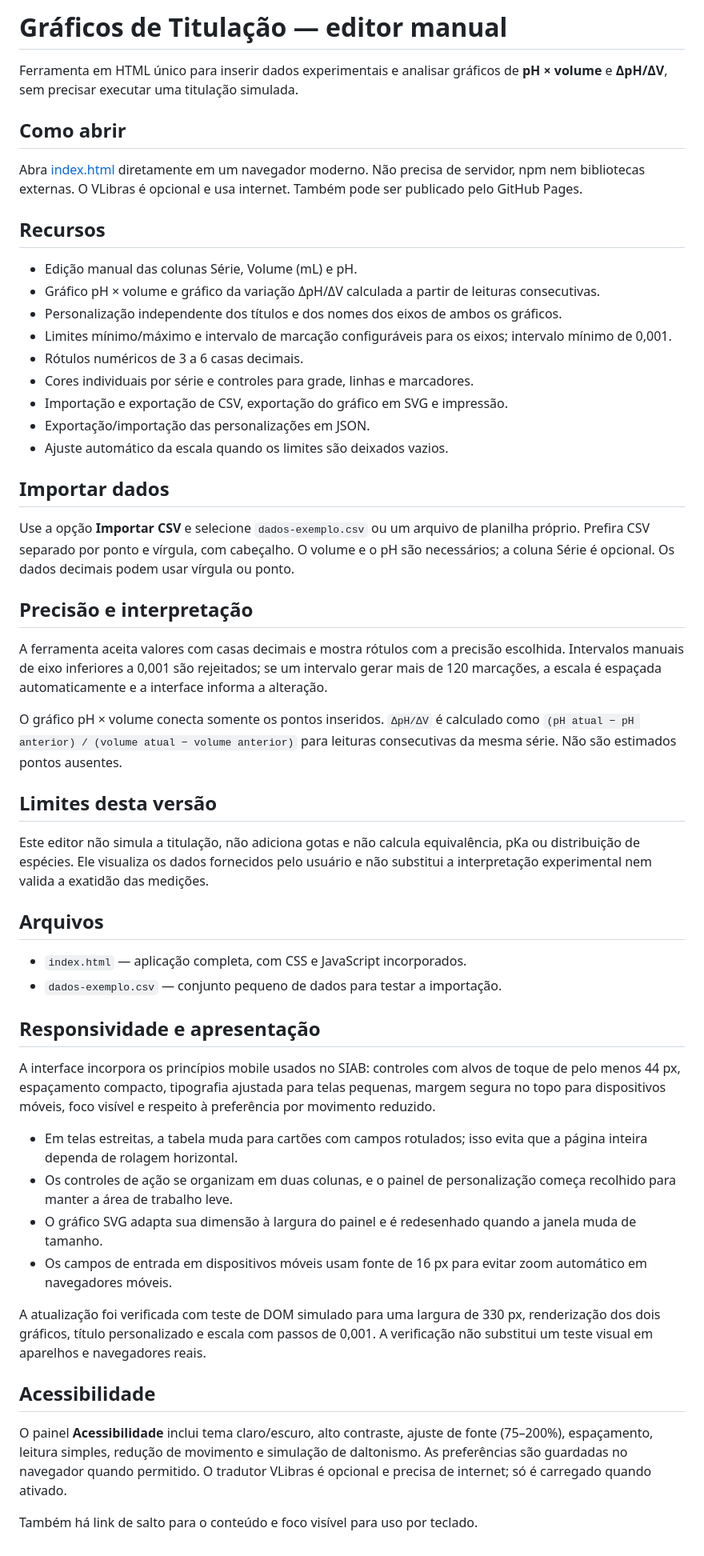
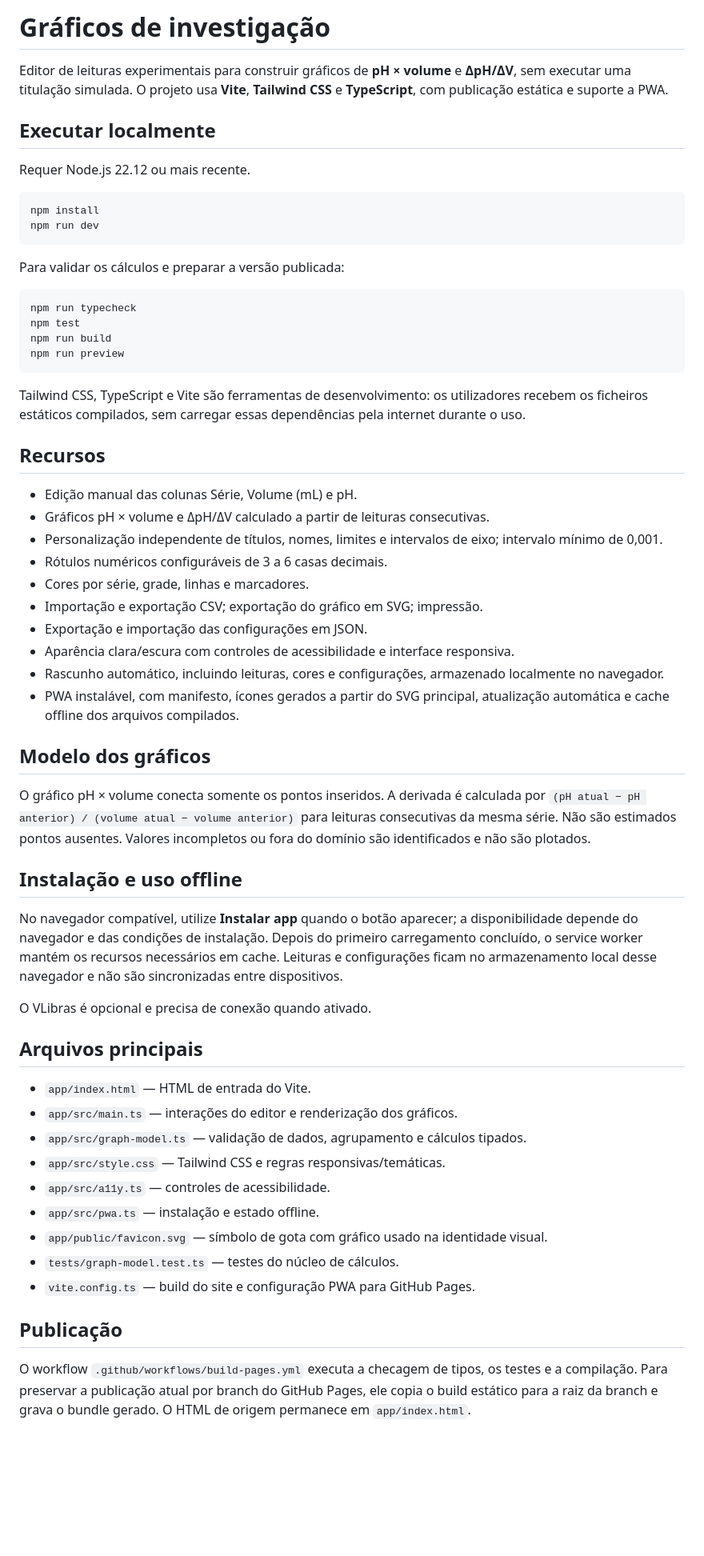
Before and after one commit to qui-x/graficosdetitula-o, a Markdown page: README.md, the part around the change. Shown at 80% size. Rendered like a GitHub page; blank space fills up the shorter version.

Commit message:
Documentar Tailwind TypeScript e PWA

````diff
--- a/README.md
+++ b/README.md
@@ -1,55 +1,62 @@
-# Gráficos de Titulação — editor manual
+# Gráficos de investigação
 
-Ferramenta em HTML único para inserir dados experimentais e analisar gráficos de **pH × volume** e **ΔpH/ΔV**, sem precisar executar uma titulação simulada.
+Editor de leituras experimentais para construir gráficos de **pH × volume** e **ΔpH/ΔV**, sem executar uma titulação simulada. O projeto usa **Vite**, **Tailwind CSS** e **TypeScript**, com publicação estática e suporte a PWA.
 
-## Como abrir
+## Executar localmente
 
-Abra [index.html](index.html) diretamente em um navegador moderno. Não precisa de servidor, npm nem bibliotecas externas. O VLibras é opcional e usa internet. Também pode ser publicado pelo GitHub Pages.
+Requer Node.js 22.12 ou mais recente.
+
+```bash
+npm install
+npm run dev
+```
+
+Para validar os cálculos e preparar a versão publicada:
+
+```bash
+npm run typecheck
+npm test
+npm run build
+npm run preview
+```
+
+Tailwind CSS, TypeScript e Vite são ferramentas de desenvolvimento: os utilizadores recebem os ficheiros estáticos compilados, sem carregar essas dependências pela internet durante o uso.
 
 ## Recursos
 
 - Edição manual das colunas Série, Volume (mL) e pH.
-- Gráfico pH × volume e gráfico da variação ΔpH/ΔV calculada a partir de leituras consecutivas.
-- Personalização independente dos títulos e dos nomes dos eixos de ambos os gráficos.
-- Limites mínimo/máximo e intervalo de marcação configuráveis para os eixos; intervalo mínimo de 0,001.
-- Rótulos numéricos de 3 a 6 casas decimais.
-- Cores individuais por série e controles para grade, linhas e marcadores.
-- Importação e exportação de CSV, exportação do gráfico em SVG e impressão.
-- Exportação/importação das personalizações em JSON.
-- Ajuste automático da escala quando os limites são deixados vazios.
+- Gráficos pH × volume e ΔpH/ΔV calculado a partir de leituras consecutivas.
+- Personalização independente de títulos, nomes, limites e intervalos de eixo; intervalo mínimo de 0,001.
+- Rótulos numéricos configuráveis de 3 a 6 casas decimais.
+- Cores por série, grade, linhas e marcadores.
+- Importação e exportação CSV; exportação do gráfico em SVG; impressão.
+- Exportação e importação das configurações em JSON.
+- Aparência clara/escura com controles de acessibilidade e interface responsiva.
+- Rascunho automático, incluindo leituras, cores e configurações, armazenado localmente no navegador.
+- PWA instalável, com manifesto, ícones gerados a partir do SVG principal, atualização automática e cache offline dos arquivos compilados.
 
-## Importar dados
+## Modelo dos gráficos
 
-Use a opção **Importar CSV** e selecione `dados-exemplo.csv` ou um arquivo de planilha próprio. Prefira CSV separado por ponto e vírgula, com cabeçalho. O volume e o pH são necessários; a coluna Série é opcional. Os dados decimais podem usar vírgula ou ponto.
+O gráfico pH × volume conecta somente os pontos inseridos. A derivada é calculada por `(pH atual − pH anterior) / (volume atual − volume anterior)` para leituras consecutivas da mesma série. Não são estimados pontos ausentes. Valores incompletos ou fora do domínio são identificados e não são plotados.
 
-## Precisão e interpretação
+## Instalação e uso offline
 
-A ferramenta aceita valores com casas decimais e mostra rótulos com a precisão escolhida. Intervalos manuais de eixo inferiores a 0,001 são rejeitados; se um intervalo gerar mais de 120 marcações, a escala é espaçada automaticamente e a interface informa a alteração.
+No navegador compatível, utilize **Instalar app** quando o botão aparecer; a disponibilidade depende do navegador e das condições de instalação. Depois do primeiro carregamento concluído, o service worker mantém os recursos necessários em cache. Leituras e configurações ficam no armazenamento local desse navegador e não são sincronizadas entre dispositivos.
 
-O gráfico pH × volume conecta somente os pontos inseridos. `ΔpH/ΔV` é calculado como `(pH atual − pH anterior) / (volume atual − volume anterior)` para leituras consecutivas da mesma série. Não são estimados pontos ausentes.
+O VLibras é opcional e precisa de conexão quando ativado.
 
-## Limites desta versão
+## Arquivos principais
 
-Este editor não simula a titulação, não adiciona gotas e não calcula equivalência, pKa ou distribuição de espécies. Ele visualiza os dados fornecidos pelo usuário e não substitui a interpretação experimental nem valida a exatidão das medições.
+- `app/index.html` — HTML de entrada do Vite.
+- `app/src/main.ts` — interações do editor e renderização dos gráficos.
+- `app/src/graph-model.ts` — validação de dados, agrupamento e cálculos tipados.
+- `app/src/style.css` — Tailwind CSS e regras responsivas/temáticas.
+- `app/src/a11y.ts` — controles de acessibilidade.
+- `app/src/pwa.ts` — instalação e estado offline.
+- `app/public/favicon.svg` — símbolo de gota com gráfico usado na identidade visual.
+- `tests/graph-model.test.ts` — testes do núcleo de cálculos.
+- `vite.config.ts` — build do site e configuração PWA para GitHub Pages.
 
-## Arquivos
+## Publicação
 
-- `index.html` — aplicação completa, com CSS e JavaScript incorporados.
-- `dados-exemplo.csv` — conjunto pequeno de dados para testar a importação.
-
-## Responsividade e apresentação
-
-A interface incorpora os princípios mobile usados no SIAB: controles com alvos de toque de pelo menos 44 px, espaçamento compacto, tipografia ajustada para telas pequenas, margem segura no topo para dispositivos móveis, foco visível e respeito à preferência por movimento reduzido.
-
-- Em telas estreitas, a tabela muda para cartões com campos rotulados; isso evita que a página inteira dependa de rolagem horizontal.
-- Os controles de ação se organizam em duas colunas, e o painel de personalização começa recolhido para manter a área de trabalho leve.
-- O gráfico SVG adapta sua dimensão à largura do painel e é redesenhado quando a janela muda de tamanho.
-- Os campos de entrada em dispositivos móveis usam fonte de 16 px para evitar zoom automático em navegadores móveis.
-
-A atualização foi verificada com teste de DOM simulado para uma largura de 330 px, renderização dos dois gráficos, título personalizado e escala com passos de 0,001. A verificação não substitui um teste visual em aparelhos e navegadores reais.
-
-## Acessibilidade
-
-O painel **Acessibilidade** inclui tema claro/escuro, alto contraste, ajuste de fonte (75–200%), espaçamento, leitura simples, redução de movimento e simulação de daltonismo. As preferências são guardadas no navegador quando permitido. O tradutor VLibras é opcional e precisa de internet; só é carregado quando ativado.
-
-Também há link de salto para o conteúdo e foco visível para uso por teclado.
+O workflow `.github/workflows/build-pages.yml` executa a checagem de tipos, os testes e a compilação. Para preservar a publicação atual por branch do GitHub Pages, ele copia o build estático para a raiz da branch e grava o bundle gerado. O HTML de origem permanece em `app/index.html`.
````
